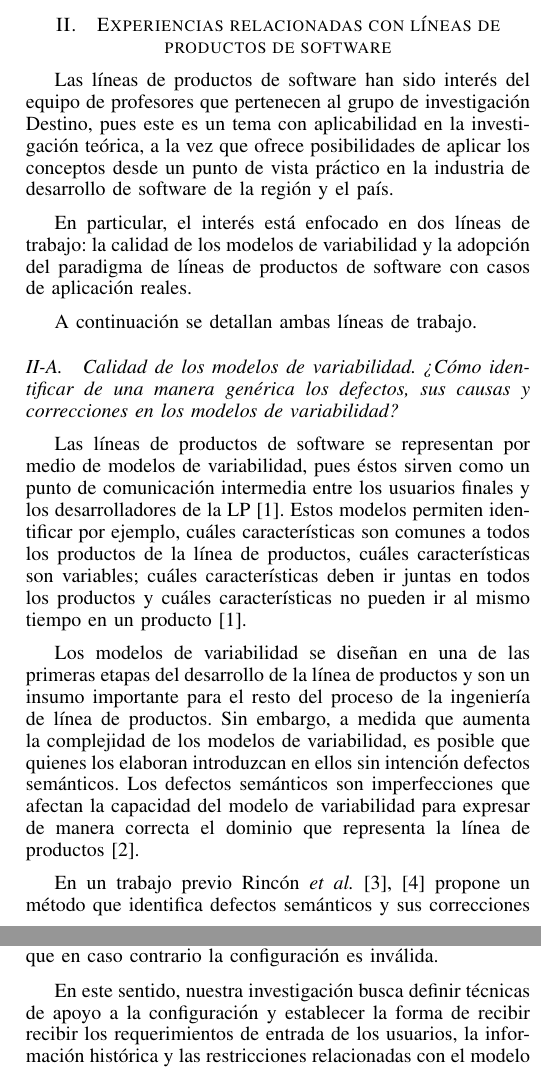
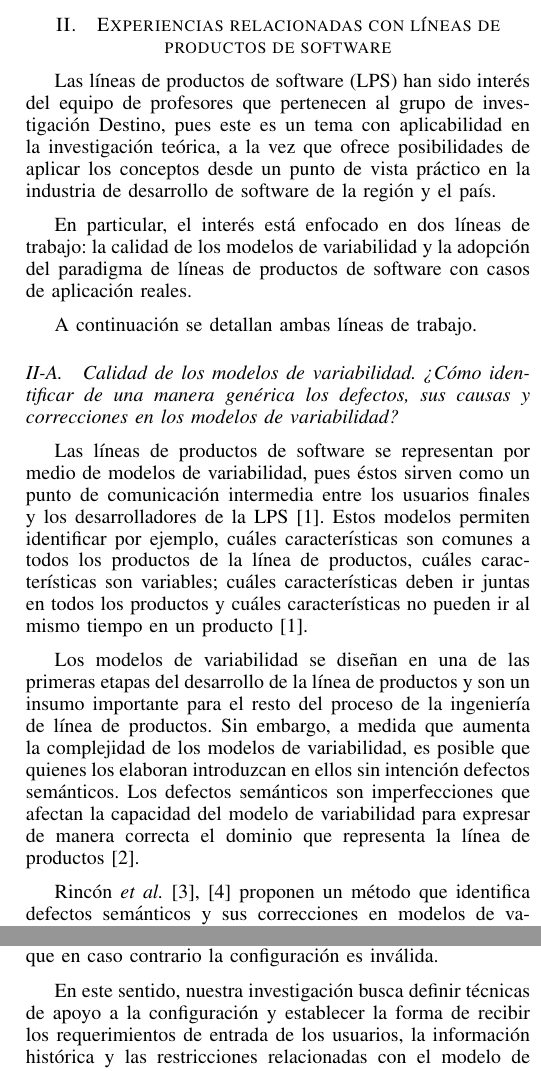
Before and after one commit to lufe089/articuloRevasoft, a LaTeX paper (ArticuloRevasoft/ForoVariabilidad-2014.tex): two parts of the columns of pages 1 and 2 of 3, joined at a grey line, cut so that both start at the same text. Compiled offline with pdfLaTeX; the source files are stored in an older character set and shown here as Unicode.

Commit message:
Ajuste luego de cambios del 29 de septiembre

```diff
--- a/ArticuloRevasoft/ForoVariabilidad-2014.tex
+++ b/ArticuloRevasoft/ForoVariabilidad-2014.tex
@@ -199,8 +198,8 @@ configuración, ensamblaje
 
 
 \section{Experiencias relacionadas con líneas de productos de software}
-Las líneas de productos de software han sido interés del equipo de profesores
-que pertenecen al grupo de investigación Destino, pues este es
+Las líneas de productos de software (LPS) han sido interés del equipo de
+profesores que pertenecen al grupo de investigación Destino, pues este es
 un tema con aplicabilidad en la investigación teórica, a la vez que ofrece
 posibilidades de aplicar los conceptos desde un punto de vista práctico en la
 industria de desarrollo de software de la región y el país.
@@ -218,8 +217,8 @@ los modelos de variabilidad?}
 
 Las líneas de productos de software se representan por medio de modelos de
 variabilidad, pues éstos sirven como un punto de comunicaci\'{o}n intermedia
-entre los usuarios finales y los desarrolladores de la LP \cite{Kang1990}. Estos modelos permiten
-identificar por ejemplo, cu\'{a}les caracter\'{i}sticas son comunes a todos
+entre los usuarios finales y los desarrolladores de la LPS \cite{Kang1990}.
+Estos modelos permiten identificar por ejemplo, cu\'{a}les caracter\'{i}sticas son comunes a todos
 los productos de la línea de productos, cu\'{a}les caracter\'{i}sticas son
 variables; cu\'{a}les caracter\'{i}sticas deben ir juntas en todos los productos y cu\'{a}les
 caracter\'{i}sticas no pueden ir al mismo tiempo en un producto \cite{Kang1990}.
@@ -233,7 +232,7 @@ defectos sem\'{a}nticos son imperfecciones que afectan la capacidad del modelo
 de variabilidad para expresar de manera correcta el dominio que representa la
 línea de productos \cite{Salinesi2012}.
 
-En un trabajo previo Rincón \emph{et al.} \cite{Rincon2014, Rincon2013a} propone
+Rincón \emph{et al.} \cite{Rincon2014, Rincon2013a} proponen
 un método que identifica defectos semánticos y sus correcciones en modelos de
 variabilidad representados con la notación de los modelos de características (en
 inglés \emph{Feature Models}\cite{Kang1990}). Para ello, el trabajo toma de la
@@ -317,7 +315,7 @@ pertenece a la línea de productos, mientras que en caso contrario la
 configuración es inválida.
 
 En este sentido, nuestra investigación busca definir técnicas de apoyo a la
-configuración y establecer la forma de recibir recibir los requerimientos de
+configuración y establecer la forma de recibir los requerimientos de
 entrada de los usuarios, la información histórica y las restricciones
 relacionadas con el modelo de variabilidad. De igual forma, se desarrollará un
 sistema que permita a los usuarios configurar productos de la LPS y se definirán
```
Also changed, not shown: ArticuloRevasoft/ForoVariabilidad-2014.tex (4 more changed lines), 1 other file.
